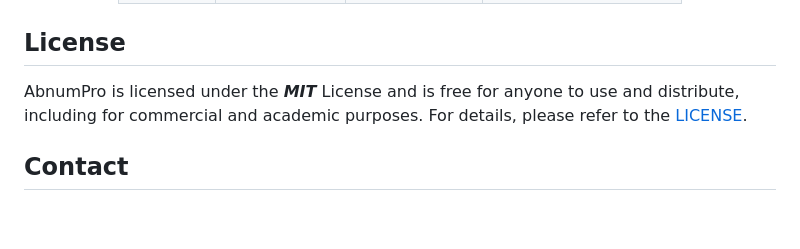
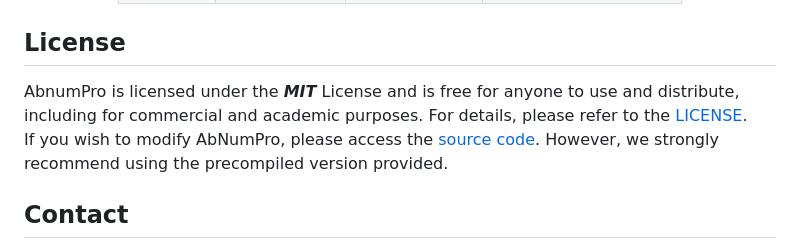
Before and after one commit to bioinfowenz/AbnumPro, a Markdown page: README.md, the part around the change. Drawn GitHub-style; blank space fills up the shorter version.

```diff
--- a/README.md
+++ b/README.md
@@ -43,7 +43,8 @@ This document contains ***no code or scripts***, so feel free to use it with con
 </div>
 
 ## License
-AbnumPro is licensed under the ***MIT*** License and is free for anyone to use and distribute, including for commercial and academic purposes. For details, please refer to the [LICENSE](https://github.com/bioinfowenz/AbnumPro/blob/main/LICENSE).
+AbnumPro is licensed under the ***MIT*** License and is free for anyone to use and distribute, including for commercial and academic purposes. For details, please refer to the [LICENSE](https://github.com/bioinfowenz/AbnumPro/blob/main/LICENSE).<br>
+If you wish to modify AbNumPro, please access the [source code](https://github.com/bioinfowenz/AbnumPro/blob/main/source). However, we strongly recommend using the precompiled version provided.
 
 ## Contact
 This project is jointly led by [HLAB](https://i.uestc.edu.cn/hlab/Journal.html) and Xie Lab. For any questions, don't hesitate to get in touch with:<br>
```
